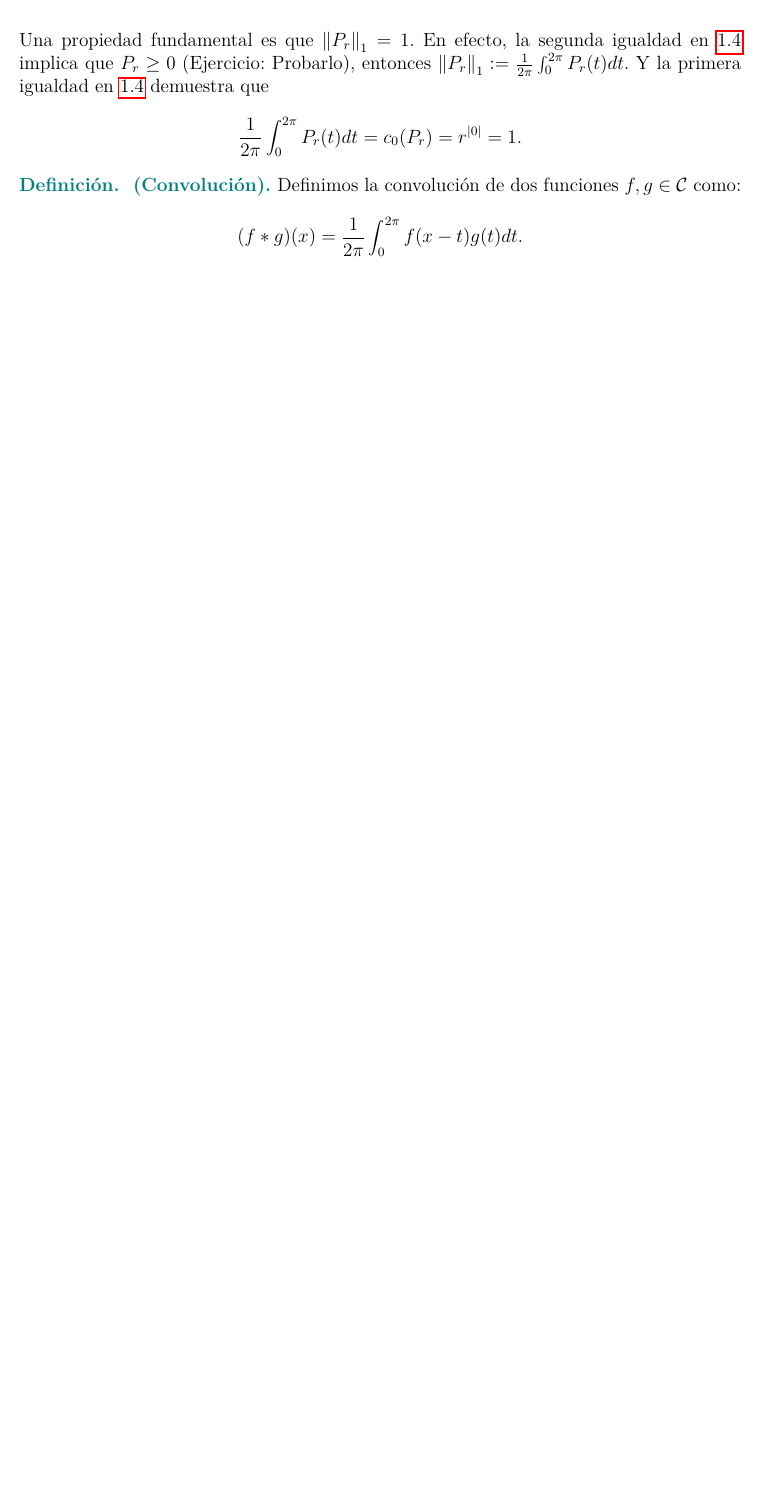
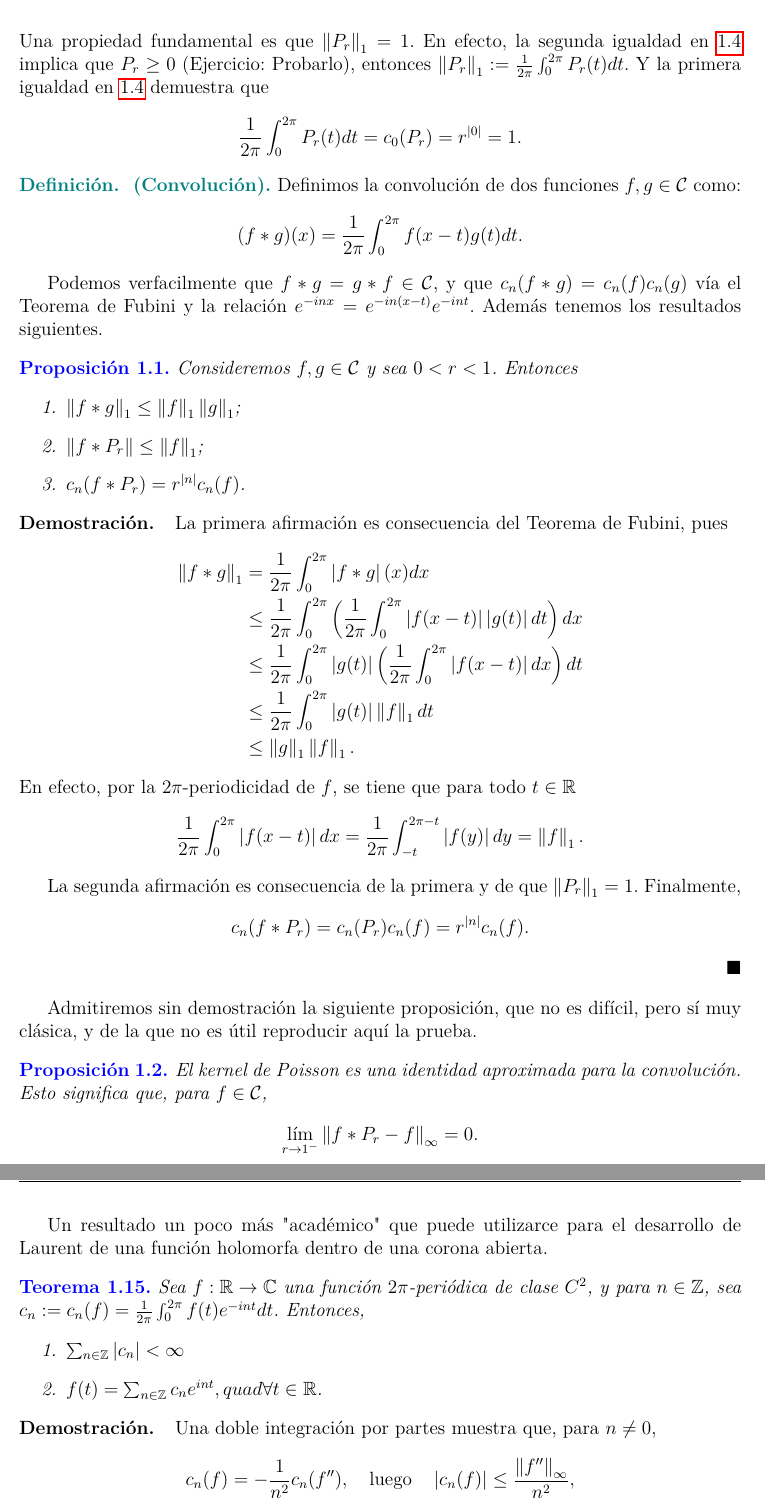
Before and after one commit to CsarMijangos/variableCompleja, a LaTeX book (main.tex, which reads chapters/chapter_1/sec3_Recordatorio_Analisis_Fourier.tex, styles/theoremstyle.tex): part of page 20 of 27 before the commit and two parts of pages 20 and 21 of 29 after it, the two joined at a grey line, cut so that both start at the same text, the shorter picture padded with empty space. Compiled offline with pdfLaTeX.

Commit message:
sec3: Se agrego propiedades de la convolución.

```diff
--- a/chapters/chapter_1/sec3_Recordatorio_Analisis_Fourier.tex
+++ b/chapters/chapter_1/sec3_Recordatorio_Analisis_Fourier.tex
@@ -107,3 +107,60 @@ Definimos la convolución de dos funciones \(f, g\in \mathcal{C}\) como:
 (f * g) (x) = \frac{1}{2\pi}\int_{0}^{2\pi} f(x-t)g(t) dt.
 \]
 \end{defi}
+Podemos verfacilmente que \(f * g = g * f \in \mathcal{C} \), y que \(c_n(f * g) = c_n(f)c_n(g)\) vía el Teorema de Fubini y la relación
+\(e^{-inx} = e^{-in(x-t)}e^{-int}\). Además tenemos los resultados siguientes.
+
+\begin{prop}
+    Consideremos \(f,g \in \mathcal{C}\) y sea \(0 < r < 1\). Entonces
+    \begin{enumerate}
+        \item \(\norm{f * g}_1 \leq \norm{f}_1\norm{g}_1\);
+        \item \(\norm{f * P_r} \leq \norm{f}_1\);
+        \item \(c_n(f * P_r) = r^{\abs{n}}c_n(f)\).
+    \end{enumerate}
+\end{prop}
+\begin{dem}
+La primera afirmación es consecuencia del Teorema de Fubini, pues
+\begin{equation*}
+\begin{split}
+\norm{f * g}_1 & = \frac{1}{2\pi} \int_{0}^{2\pi} \abs{f*g}(x) dx \\
+    & \leq \frac{1}{2\pi} \int_{0}^{2\pi} \left( \frac{1}{2\pi} \int_{0}^{2\pi} \abs{f(x-t)}\abs{g(t)} dt \right) dx \\
+    & \leq \frac{1}{2\pi} \int_{0}^{2\pi} \abs{g(t)}\left(\frac{1}{2\pi} \int_{0}^{2\pi} \abs{f(x-t)} dx \right) dt \\
+    & \leq \frac{1}{2\pi} \int_{0}^{2\pi} \abs{g(t)} \norm{f}_1 dt \\
+    & \leq \norm{g}_1\norm{f}_1.
+\end{split}
+\end{equation*}
+En efecto, por la \(2\pi\)-periodicidad de \(f\), se tiene que para todo \(t\in \R \)
+\[
+    \frac{1}{2\pi} \int_{0}^{2\pi} \abs{f(x-t)} dx = \frac{1}{2\pi} \int_{-t}^{2\pi -t} \abs{f(y)} dy = \norm{f}_1.
+\]
+
+La segunda afirmación es consecuencia de la primera y de que \(\norm{P_r}_1 = 1\). Finalmente,
+\[
+c_n(f * P_r) = c_n(P_r) c_n(f) = r^{\abs{n}} c_n(f).
+\]
+\end{dem}
+
+Admitiremos sin demostración la siguiente proposición, que no es difícil, pero sí muy clásica, y de la que no es
+útil reproducir aquí la prueba.
+\begin{prop}
+    El kernel de Poisson es una identidad aproximada para la convolución. Esto significa que,
+    para \(f\in \mathcal{C}\),
+    \[
+    \lim_{r\to 1^{-}} \norm{f*P_r - f}_{\infty} = 0.
+    \]
+\end{prop}
+Un resultado un poco más "académico" que puede utilizarce para el desarrollo de Laurent de una función holomorfa dentro
+de una corona abierta.
+
+\begin{theo}
+    Sea \(f:\R \to \C \) una función \(2\pi\)-periódica de clase \(C^2\), y para \(n \in \Z \), sea
+    \(c_n\derDefi c_n(f) = \frac{1}{2\pi} \int_{0}^{2\pi} f(t) e^{-int } dt\). Entonces,
+    \begin{enumerate}
+        \item \(\sum_{n\in\Z}\abs{c_n} < \infty\)
+        \item \(f(t) = \sum_{n\in\Z} c_n e^{int},quad \forall t\in \R\).
+    \end{enumerate}
+\end{theo}
+\begin{dem}
+    Una doble integración por partes muestra que, para \(n \neq 0\),
+    \[
+    c_n(f) = - \frac{1}{n^2}c_n(f''), \quad \text{luego} \quad \abs{c_n(f)} \leq \frac{\norm{f''}_{\infty}}{n^2},
--- a/styles/theoremstyle.tex
+++ b/styles/theoremstyle.tex
@@ -20,6 +20,7 @@
 % Estilos numerados
 \theoremstyle{mytheorem}
 \newtheorem{theo}{Teorema}[chapter]
+\newtheorem{prop}{Proposición}[chapter]
 \newtheorem{lemma}[theo]{Lema}
 \newtheorem{corol}[theo]{Corolario}
 \newtheorem{conje}[theo]{Conjetura}
```
Also changed, not shown: main.ind, main.pdf, chapters/chapter_1/sec3_Recordatorio_Analisis_Fourier.tex (11 more changed lines), 1 other file.
